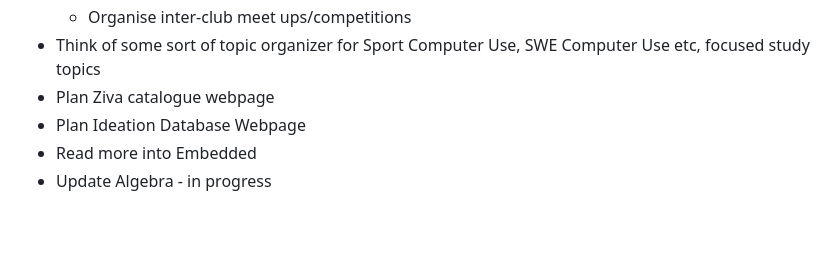
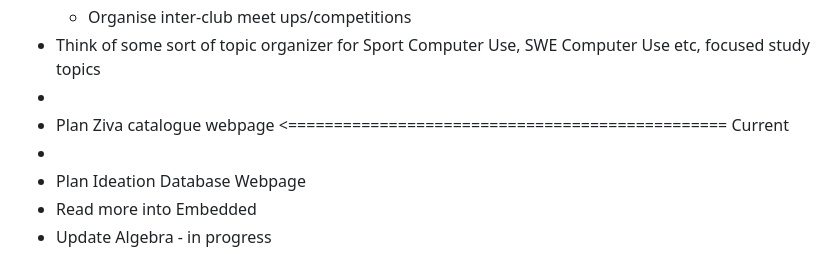
Before and after one commit to SuperHeavyBallet/my-things-to-do, a Markdown page: README.md, the part around the change. Drawn GitHub-style; blank space fills up the shorter version.

```diff
--- a/README.md
+++ b/README.md
@@ -28,7 +28,9 @@
 - - Sport type, Club Location, Entry requirements, size, affiliations etc
   - Organise inter-club meet ups/competitions
 - Think of some sort of topic organizer for Sport Computer Use, SWE Computer Use etc, focused study topics
-- Plan Ziva catalogue webpage
+-
+- Plan Ziva catalogue webpage <================================================ Current
+-
 - Plan Ideation Database Webpage
 - Read more into Embedded
 - Update Algebra - in progress
```
